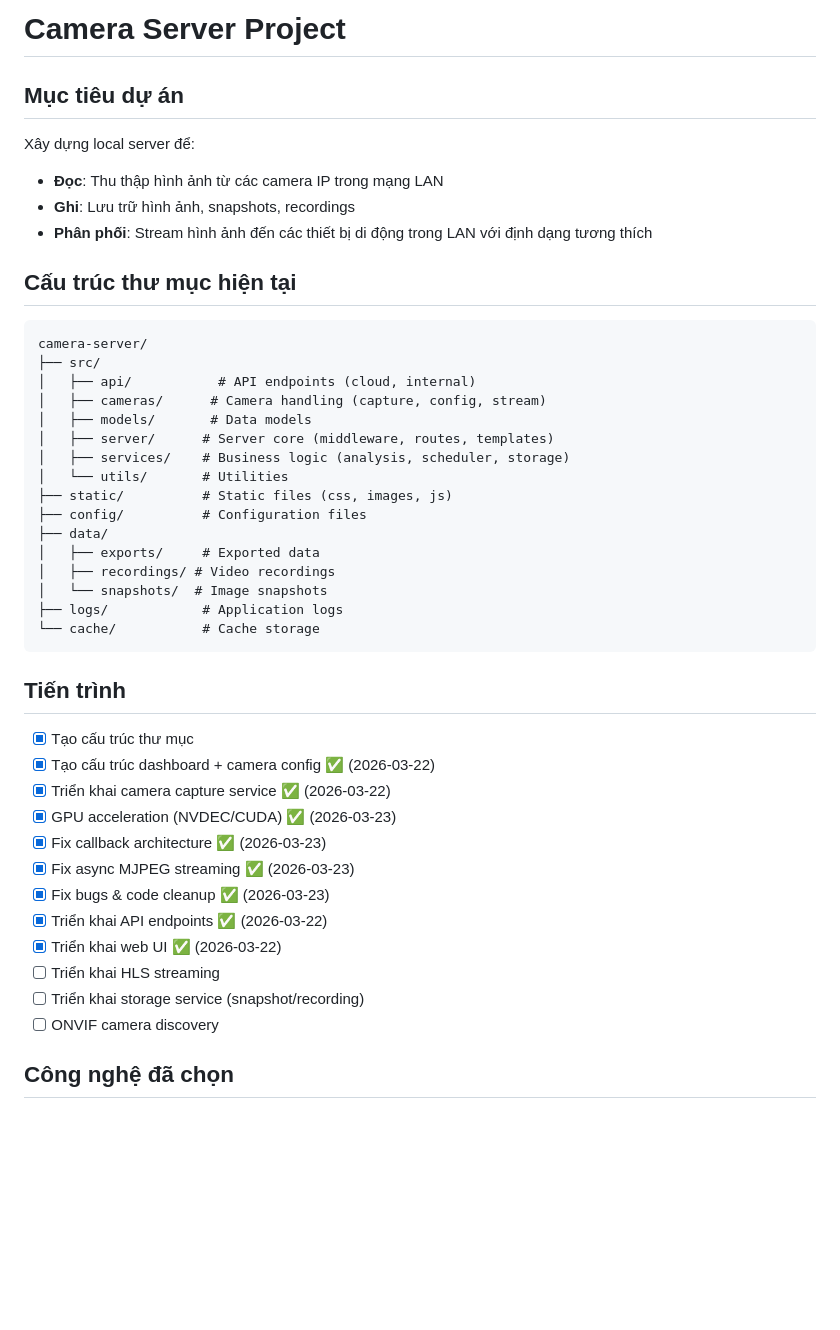
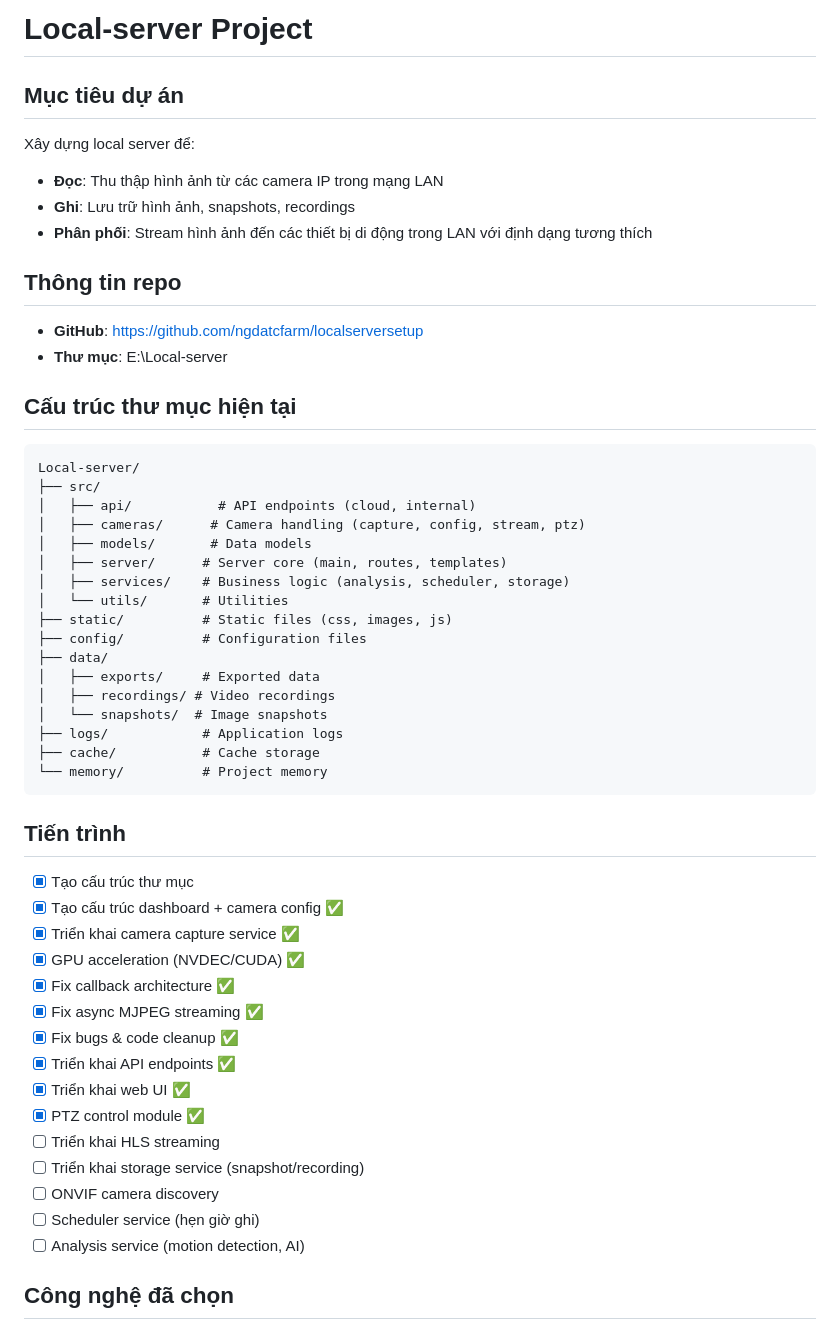
Before and after one commit to ngdatcfarm/localserversetup, a Markdown page: memory/MEMORY.md, the part around one of its changes. GitHub-like rendering; blank space fills up the shorter version.

````diff
--- a/memory/MEMORY.md
+++ b/memory/MEMORY.md
@@ -1,4 +1,4 @@
-# Camera Server Project
+# Local-server Project
 
 ## Mục tiêu dự án
 Xây dựng local server để:
@@ -6,15 +6,19 @@ Xây dựng local server để:
 - **Ghi**: Lưu trữ hình ảnh, snapshots, recordings
 - **Phân phối**: Stream hình ảnh đến các thiết bị di động trong LAN với định dạng tương thích
 
+## Thông tin repo
+- **GitHub**: https://github.com/ngdatcfarm/localserversetup
+- **Thư mục**: E:\Local-server
+
 ## Cấu trúc thư mục hiện tại
 
 ```
-camera-server/
+Local-server/
 ├── src/
 │   ├── api/           # API endpoints (cloud, internal)
-│   ├── cameras/      # Camera handling (capture, config, stream)
+│   ├── cameras/      # Camera handling (capture, config, stream, ptz)
 │   ├── models/       # Data models
-│   ├── server/      # Server core (middleware, routes, templates)
+│   ├── server/      # Server core (main, routes, templates)
 │   ├── services/    # Business logic (analysis, scheduler, storage)
 │   └── utils/       # Utilities
 ├── static/          # Static files (css, images, js)
@@ -24,22 +28,26 @@ camera-server/
 │   ├── recordings/ # Video recordings
 │   └── snapshots/  # Image snapshots
 ├── logs/            # Application logs
-└── cache/           # Cache storage
+├── cache/           # Cache storage
+└── memory/          # Project memory
 ```
 
 ## Tiến trình
 - [x] Tạo cấu trúc thư mục
-- [x] Tạo cấu trúc dashboard + camera config ✅ (2026-03-22)
-- [x] Triển khai camera capture service ✅ (2026-03-22)
-- [x] GPU acceleration (NVDEC/CUDA) ✅ (2026-03-23)
-- [x] Fix callback architecture ✅ (2026-03-23)
-- [x] Fix async MJPEG streaming ✅ (2026-03-23)
-- [x] Fix bugs & code cleanup ✅ (2026-03-23)
-- [x] Triển khai API endpoints ✅ (2026-03-22)
-- [x] Triển khai web UI ✅ (2026-03-22)
+- [x] Tạo cấu trúc dashboard + camera config ✅
+- [x] Triển khai camera capture service ✅
+- [x] GPU acceleration (NVDEC/CUDA) ✅
+- [x] Fix callback architecture ✅
+- [x] Fix async MJPEG streaming ✅
+- [x] Fix bugs & code cleanup ✅
+- [x] Triển khai API endpoints ✅
+- [x] Triển khai web UI ✅
+- [x] PTZ control module ✅
 - [ ] Triển khai HLS streaming
 - [ ] Triển khai storage service (snapshot/recording)
 - [ ] ONVIF camera discovery
+- [ ] Scheduler service (hẹn giờ ghi)
+- [ ] Analysis service (motion detection, AI)
 
 ## Công nghệ đã chọn
 - **Backend**: Python FastAPI
````
Also changed, not shown: other parts of memory/MEMORY.md (+93 -24 lines).
